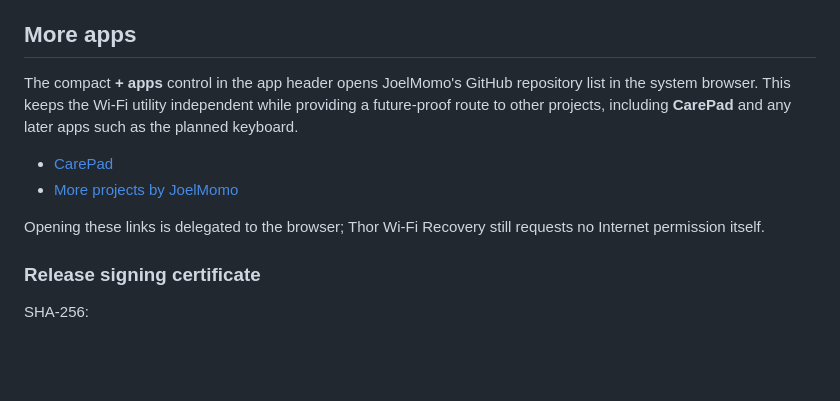
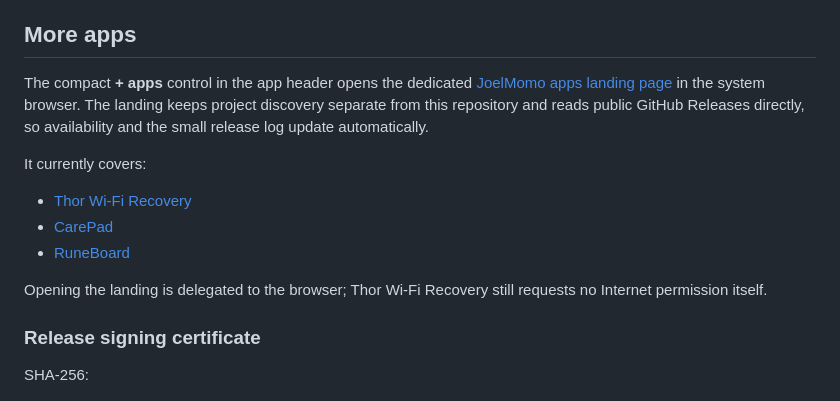
Before and after one commit to JoelMomo/AYN-Thor-WiFi-Recovery, a Markdown page: README.md, the part around the change. Drawn GitHub-style; blank space fills up the shorter version.

Commit message:
Document dedicated apps landing

```diff
--- a/README.md
+++ b/README.md
@@ -100,12 +100,15 @@ If you previously installed one of the old debug APKs, uninstall it once before
 
 ## More apps
 
-The compact **+ apps** control in the app header opens JoelMomo's GitHub repository list in the system browser. This keeps the Wi-Fi utility independent while providing a future-proof route to other projects, including **CarePad** and any later apps such as the planned keyboard.
+The compact **+ apps** control in the app header opens the dedicated [JoelMomo apps landing page](https://joelmomo.github.io/) in the system browser. The landing keeps project discovery separate from this repository and reads public GitHub Releases directly, so availability and the small release log update automatically.
 
+It currently covers:
+
+- [Thor Wi-Fi Recovery](https://github.com/JoelMomo/AYN-Thor-WiFi-Recovery)
 - [CarePad](https://github.com/JoelMomo/CarePad)
-- [More projects by JoelMomo](https://github.com/JoelMomo?tab=repositories)
+- [RuneBoard](https://github.com/JoelMomo/RuneBoard)
 
-Opening these links is delegated to the browser; Thor Wi-Fi Recovery still requests no Internet permission itself.
+Opening the landing is delegated to the browser; Thor Wi-Fi Recovery still requests no Internet permission itself.
 
 ### Release signing certificate
 
```
